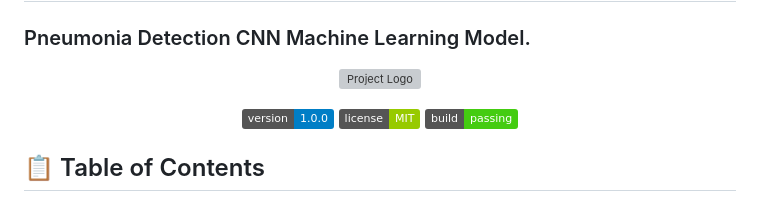
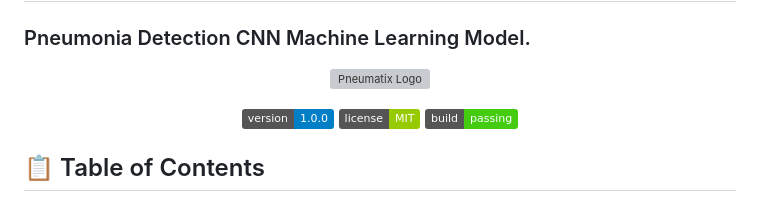
Before and after one commit to asandenis/Pneumatix-Pneumonia-Detection-CNN-Model, a Markdown page: README.md, the part around the change. Drawn GitHub-style; badges without logos; grey boxes are pictures that could not be loaded.

```diff
--- a/README.md
+++ b/README.md
@@ -3,7 +3,7 @@
 <h3 style="color: #555;">Pneumonia Detection CNN Machine Learning Model.</h3>
 
 <p align="center">
-  <img src="https://i.imgur.com/HNTzXgQ.png" width="500" alt="Project Logo">
+  <img src="https://i.imgur.com/HNTzXgQ.png" width="500" alt="Pneumatix Logo">
 </p>
 
 <p align="center">
```
